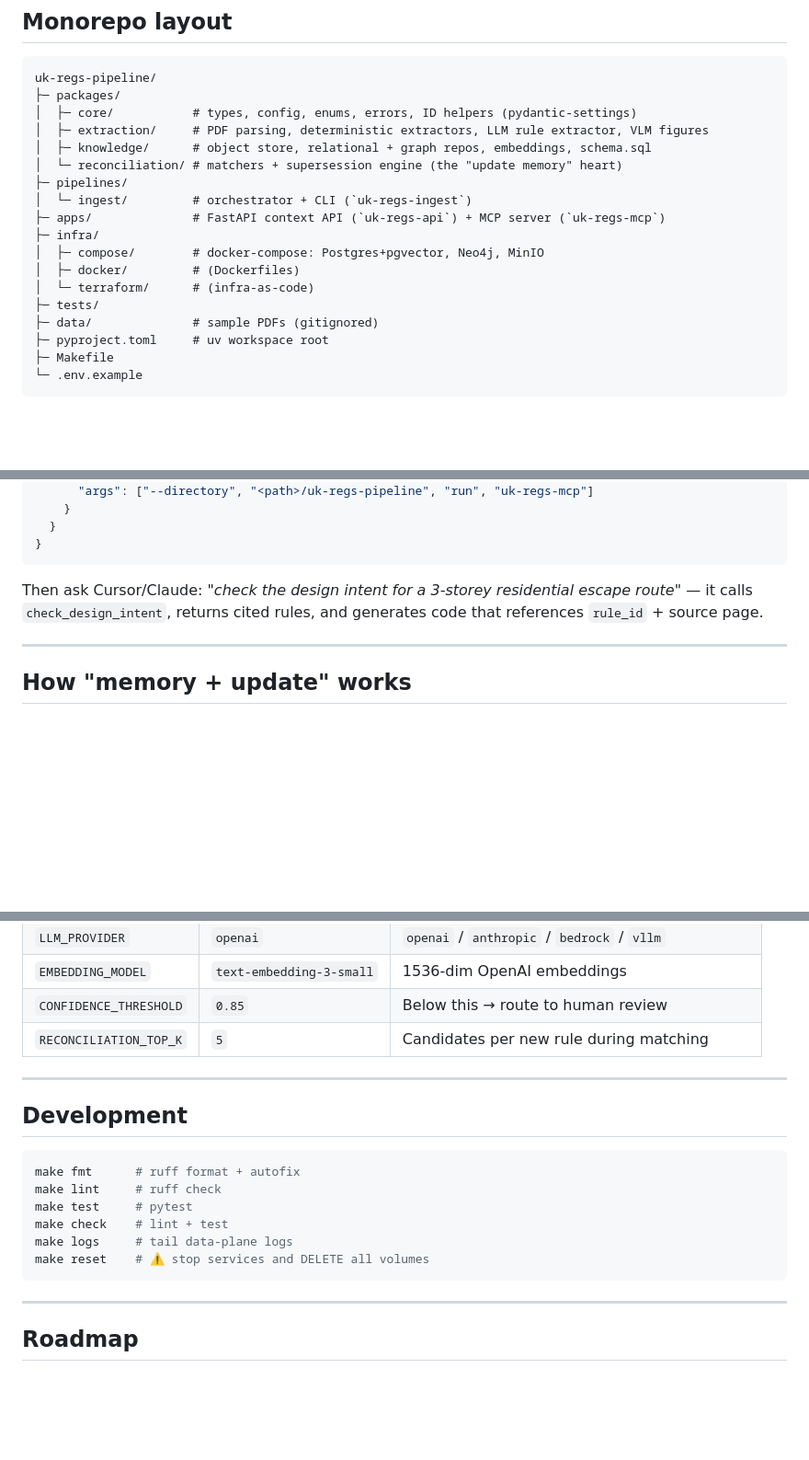
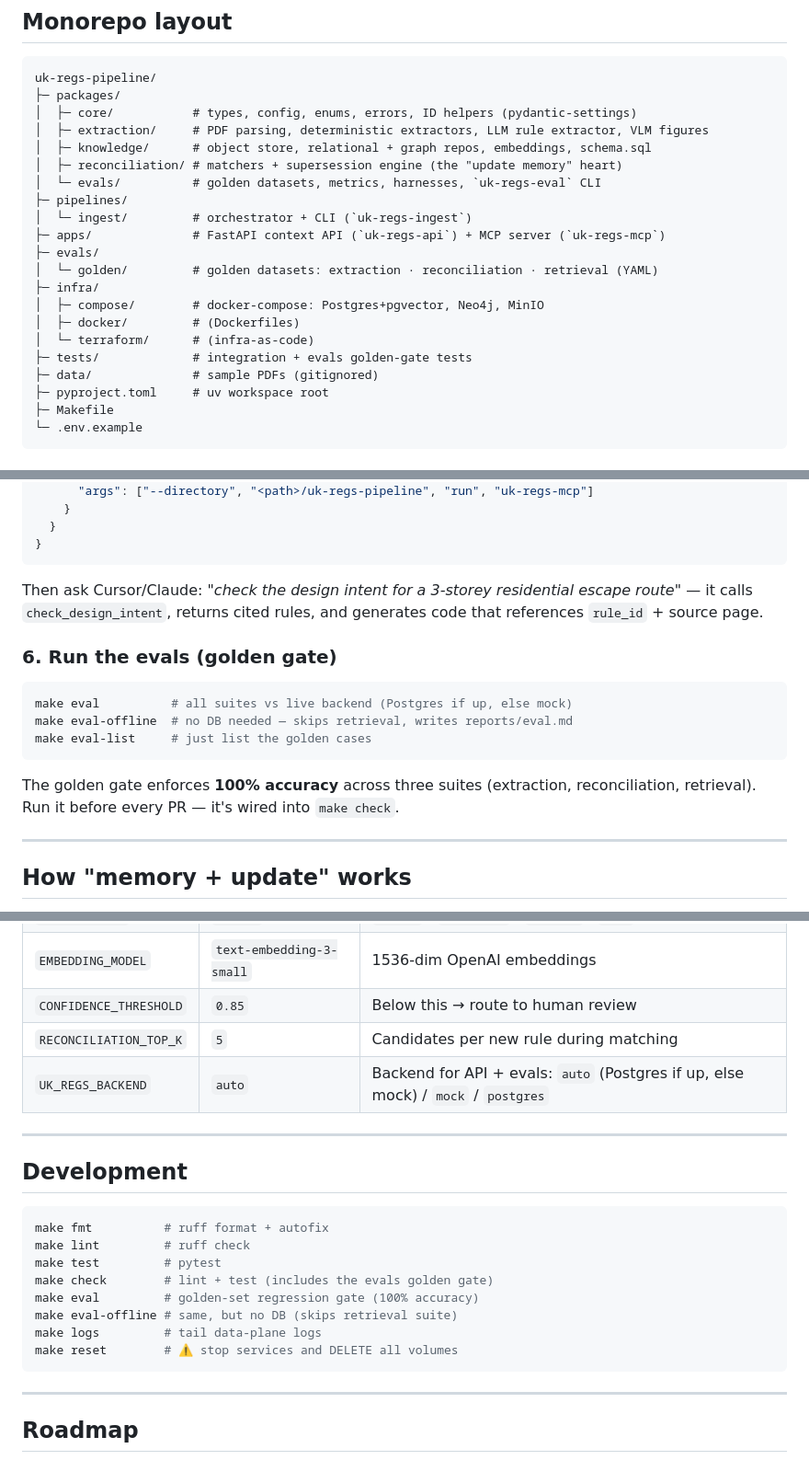
Before and after one commit to OmarJebbari/Uk-regs-pipeline, a Markdown page: README.md, 3 parts joined by grey strips. Shown at 92% size. GitHub-like rendering; blank space fills up the shorter version.

````diff
--- a/README.md
+++ b/README.md
@@ -179,15 +179,18 @@ uk-regs-pipeline/
 │  ├─ core/           # types, config, enums, errors, ID helpers (pydantic-settings)
 │  ├─ extraction/     # PDF parsing, deterministic extractors, LLM rule extractor, VLM figures
 │  ├─ knowledge/      # object store, relational + graph repos, embeddings, schema.sql
-│  └─ reconciliation/ # matchers + supersession engine (the "update memory" heart)
+│  ├─ reconciliation/ # matchers + supersession engine (the "update memory" heart)
+│  └─ evals/          # golden datasets, metrics, harnesses, `uk-regs-eval` CLI
 ├─ pipelines/
 │  └─ ingest/         # orchestrator + CLI (`uk-regs-ingest`)
 ├─ apps/              # FastAPI context API (`uk-regs-api`) + MCP server (`uk-regs-mcp`)
+├─ evals/
+│  └─ golden/         # golden datasets: extraction · reconciliation · retrieval (YAML)
 ├─ infra/
 │  ├─ compose/        # docker-compose: Postgres+pgvector, Neo4j, MinIO
 │  ├─ docker/         # (Dockerfiles)
 │  └─ terraform/      # (infra-as-code)
-├─ tests/
+├─ tests/             # integration + evals golden-gate tests
 ├─ data/              # sample PDFs (gitignored)
 ├─ pyproject.toml     # uv workspace root
 ├─ Makefile
@@ -255,6 +258,15 @@ MCP wiring for Cursor (`~/.cursor/mcp.json`):
 ```
 Then ask Cursor/Claude: *"check the design intent for a 3-storey residential escape route"* — it calls `check_design_intent`, returns cited rules, and generates code that references `rule_id` + source page.
 
+### 6. Run the evals (golden gate)
+```bash
+make eval          # all suites vs live backend (Postgres if up, else mock)
+make eval-offline  # no DB needed — skips retrieval, writes reports/eval.md
+make eval-list     # just list the golden cases
+```
+The golden gate enforces **100% accuracy** across three suites (extraction,
+reconciliation, retrieval). Run it before every PR — it's wired into `make check`.
+
 ---
 
 ## How "memory + update" works
@@ -288,18 +334,21 @@ All config is 12-factor via `.env` (see `.env.example`), parsed by
 | `EMBEDDING_MODEL` | `text-embedding-3-small` | 1536-dim OpenAI embeddings |
 | `CONFIDENCE_THRESHOLD` | `0.85` | Below this → route to human review |
 | `RECONCILIATION_TOP_K` | `5` | Candidates per new rule during matching |
+| `UK_REGS_BACKEND` | `auto` | Backend for API + evals: `auto` (Postgres if up, else mock) / `mock` / `postgres` |
 
 ---
 
 ## Development
 
 ```bash
-make fmt      # ruff format + autofix
-make lint     # ruff check
-make test     # pytest
-make check    # lint + test
-make logs     # tail data-plane logs
-make reset    # ⚠ stop services and DELETE all volumes
+make fmt          # ruff format + autofix
+make lint         # ruff check
+make test         # pytest
+make check        # lint + test (includes the evals golden gate)
+make eval         # golden-set regression gate (100% accuracy)
+make eval-offline # same, but no DB (skips retrieval suite)
+make logs         # tail data-plane logs
+make reset        # ⚠ stop services and DELETE all volumes
 ```
 
 ---
````
Also changed, not shown: other parts of README.md (+34 -0 lines).
